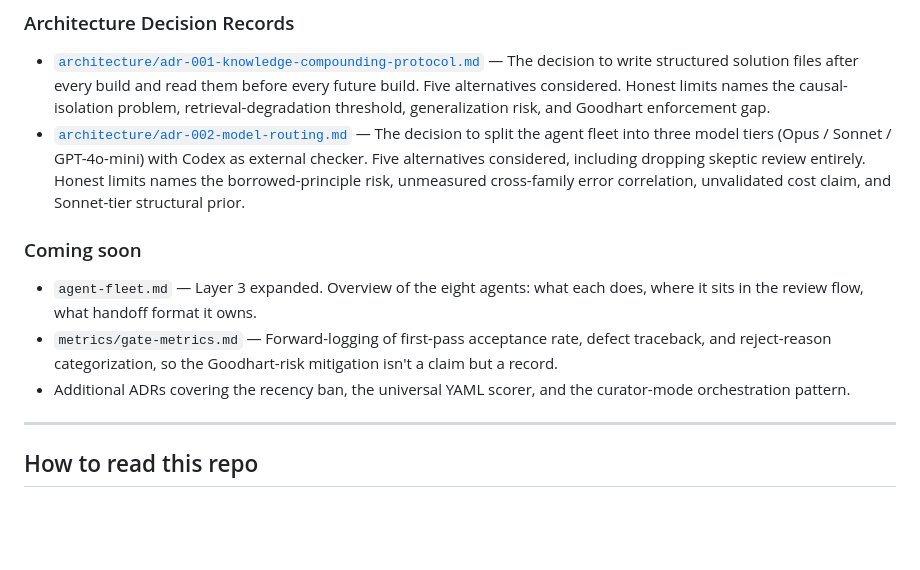
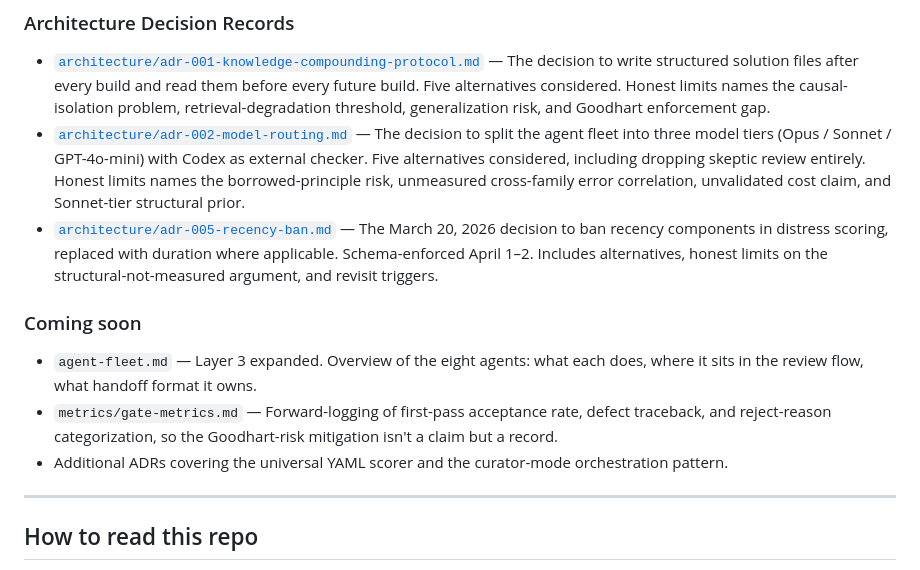
Before and after one commit to jmill823/deltascanner-ai-pm, a Markdown page: README.md, the part around the change. Rendered like a GitHub page; blank space fills up the shorter version.

```diff
--- a/README.md
+++ b/README.md
@@ -60,12 +60,13 @@ Visual companion to the case study. Each layer in the diagram corresponds to a s
 
 - [`architecture/adr-001-knowledge-compounding-protocol.md`](./architecture/adr-001-knowledge-compounding-protocol.md) — The decision to write structured solution files after every build and read them before every future build. Five alternatives considered. Honest limits names the causal-isolation problem, retrieval-degradation threshold, generalization risk, and Goodhart enforcement gap.
 - [`architecture/adr-002-model-routing.md`](./architecture/adr-002-model-routing.md) — The decision to split the agent fleet into three model tiers (Opus / Sonnet / GPT-4o-mini) with Codex as external checker. Five alternatives considered, including dropping skeptic review entirely. Honest limits names the borrowed-principle risk, unmeasured cross-family error correlation, unvalidated cost claim, and Sonnet-tier structural prior.
+- [`architecture/adr-005-recency-ban.md`](./architecture/adr-005-recency-ban.md) — The March 20, 2026 decision to ban recency components in distress scoring, replaced with duration where applicable. Schema-enforced April 1–2. Includes alternatives, honest limits on the structural-not-measured argument, and revisit triggers.
 
 ### Coming soon
 
 - `agent-fleet.md` — Layer 3 expanded. Overview of the eight agents: what each does, where it sits in the review flow, what handoff format it owns.
 - `metrics/gate-metrics.md` — Forward-logging of first-pass acceptance rate, defect traceback, and reject-reason categorization, so the Goodhart-risk mitigation isn't a claim but a record.
-- Additional ADRs covering the recency ban, the universal YAML scorer, and the curator-mode orchestration pattern.
+- Additional ADRs covering the universal YAML scorer and the curator-mode orchestration pattern.
 
 ---
 
```
Also changed, not shown: architecture/adr-005-recency-ban.md (added, +69 -0 lines).
